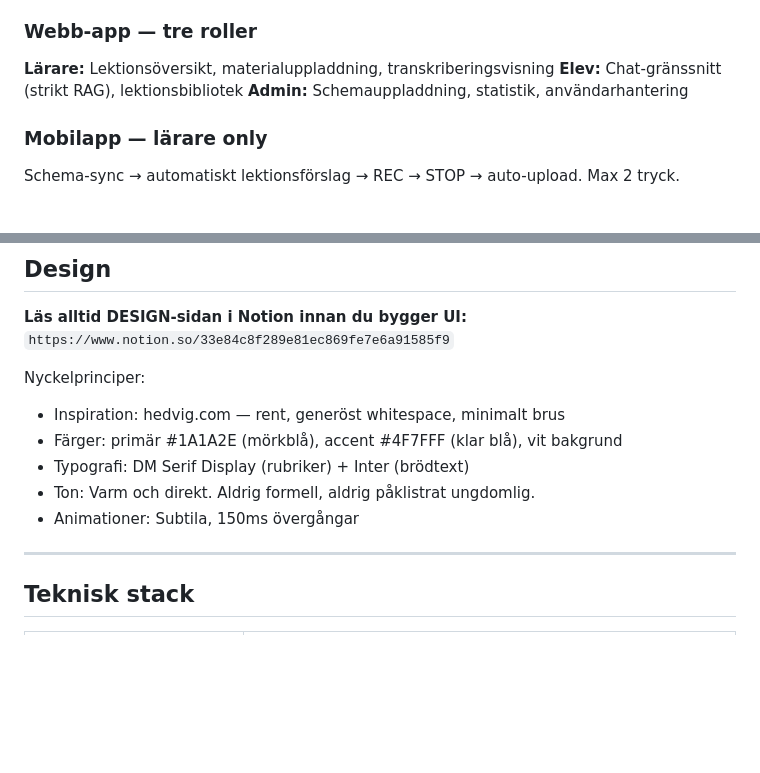
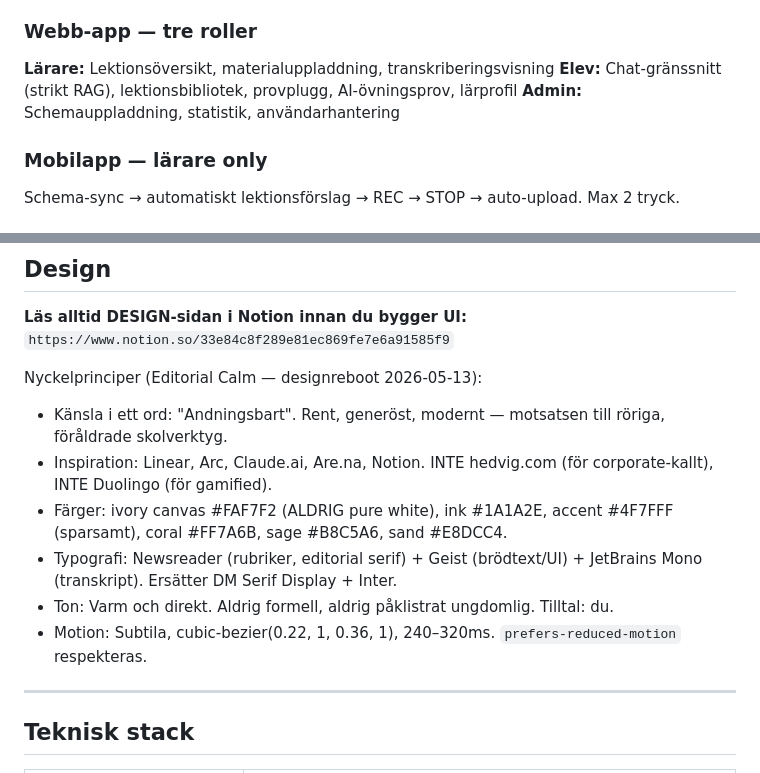
Before and after one commit to guthed/elevante, a Markdown page: CLAUDE.md, 2 parts joined by grey strips. GitHub-like rendering; blank space fills up the shorter version.

Commit message:
docs: synka CLAUDE.md med Editorial Calm-design och fasminne t.o.m. lärprofil
Designsektionen speglade fortfarande den gamla designen (hedvig, DM Serif/
Inter, vit bakgrund) och fasminnet stannade vid Fas 7. Uppdaterar designen
till Editorial Calm och lägger till fem fasentries: polering, designreboot,
Fas 8, demo-iteration samt övningsprov & lärprofil.

Co-Authored-By: Claude Opus 4.7 (1M context) <noreply@anthropic.com>

```diff
--- a/CLAUDE.md
+++ b/CLAUDE.md
@@ -28,7 +28,7 @@ Marknadsföringssajt som säljer och berättar om Elevante. Byggs först — ger
 
 ### Webb-app — tre roller
 **Lärare:** Lektionsöversikt, materialuppladdning, transkriberingsvisning
-**Elev:** Chat-gränssnitt (strikt RAG), lektionsbibliotek
+**Elev:** Chat-gränssnitt (strikt RAG), lektionsbibliotek, provplugg, AI-övningsprov, lärprofil
 **Admin:** Schemauppladdning, statistik, användarhantering
 
 ### Mobilapp — lärare only
@@ -44,12 +44,13 @@ Röst (V2), video/avatar (V3), hybrid RAG (V2+), föräldraapp (V2)
 **Läs alltid DESIGN-sidan i Notion innan du bygger UI:**
 `https://www.notion.so/33e84c8f289e81ec869fe7e6a91585f9`
 
-Nyckelprinciper:
-- Inspiration: hedvig.com — rent, generöst whitespace, minimalt brus
-- Färger: primär #1A1A2E (mörkblå), accent #4F7FFF (klar blå), vit bakgrund
-- Typografi: DM Serif Display (rubriker) + Inter (brödtext)
-- Ton: Varm och direkt. Aldrig formell, aldrig påklistrat ungdomlig.
-- Animationer: Subtila, 150ms övergångar
+Nyckelprinciper (Editorial Calm — designreboot 2026-05-13):
+- Känsla i ett ord: "Andningsbart". Rent, generöst, modernt — motsatsen till röriga, föråldrade skolverktyg.
+- Inspiration: Linear, Arc, Claude.ai, Are.na, Notion. INTE hedvig.com (för corporate-kallt), INTE Duolingo (för gamified).
+- Färger: ivory canvas #FAF7F2 (ALDRIG pure white), ink #1A1A2E, accent #4F7FFF (sparsamt), coral #FF7A6B, sage #B8C5A6, sand #E8DCC4.
+- Typografi: Newsreader (rubriker, editorial serif) + Geist (brödtext/UI) + JetBrains Mono (transkript). Ersätter DM Serif Display + Inter.
+- Ton: Varm och direkt. Aldrig formell, aldrig påklistrat ungdomlig. Tilltal: du.
+- Motion: Subtila, cubic-bezier(0.22, 1, 0.36, 1), 240–320ms. `prefers-reduced-motion` respekteras.
 
 ---
 
```
Also changed, not shown: other parts of CLAUDE.md (+10 -0 lines).
